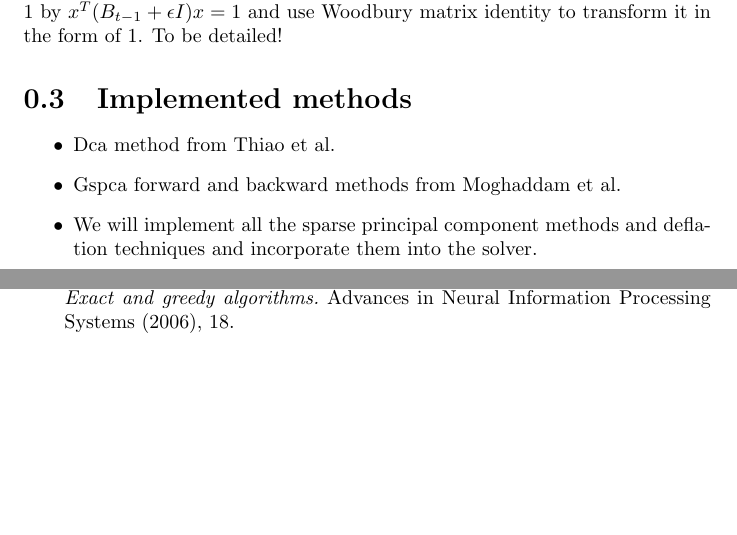
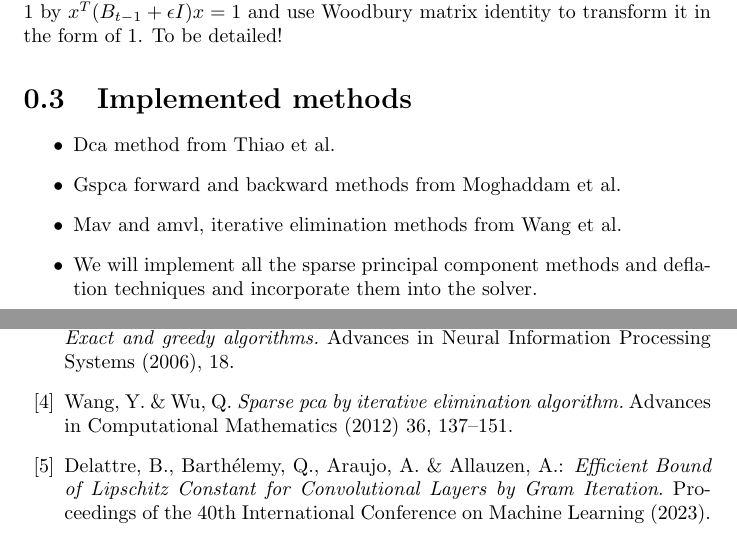
Before and after one commit to thiaothiao/sparsely, a LaTeX document (technicalreport.tex): two parts of pages 3 and 4 of 4, joined at a grey line, cut so that both start at the same text, the shorter picture padded with empty space. Compiled offline with pdfLaTeX.

Commit message:
add iterative elimination to technical report

```diff
--- a/technicalreport.tex
+++ b/technicalreport.tex
@@ -63,6 +63,7 @@ An approach for solving point 4: in Algorithm~\ref{alg:gdmspca} is to first repl
 \begin{itemize}
 \item Dca method from Thiao et al.
 \item Gspca forward and backward methods from Moghaddam et al.
+\item Mav and amvl, iterative elimination methods from Wang et al.
 \item We will implement all the sparse principal component methods and deflation techniques and incorporate them into the solver.
 \end{itemize}
 \begin{thebibliography}{99} % The '9' handles up to 9 references
@@ -77,5 +78,12 @@ Mackey, L.: \textit{Deflation methods for sparse PCA.} Advances in Neural Inform
 Moghaddam, B., Weiss, Y., \& Avidan, S.: \textit{Spectral bounds for sparse PCA: Exact and greedy
 algorithms.} Advances in Neural Information Processing Systems (2006), 18.
 
+\bibitem{Wang2012}
+Wang, Y. \& Wu, Q.  \textit{Sparse pca by iterative elimination algorithm.} Advances in Computational
+Mathematics (2012) 36, 137–151.
+
+\bibitem{Delattre2023}
+Delattre, B., Barthélemy, Q., Araujo, A. \& Allauzen, A.:  \textit{Efficient Bound of Lipschitz Constant for Convolutional Layers by Gram Iteration}. Proceedings of the 40th International Conference on Machine Learning (2023).
+
 \end{thebibliography}
 \end{document} % This is the end of the document
```
Also changed, not shown: technicalreport.pdf, 1 other file.
